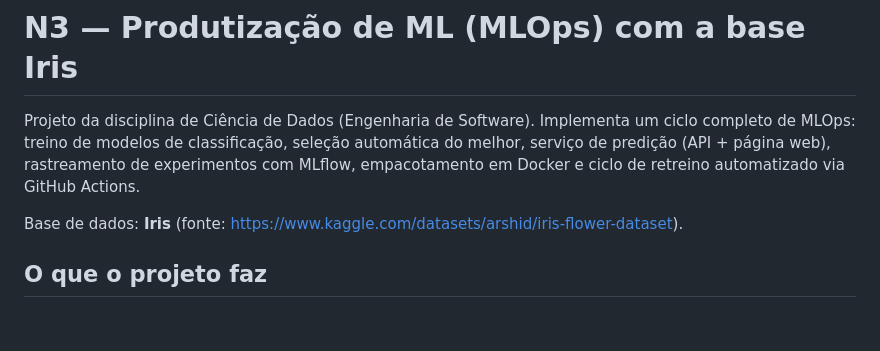
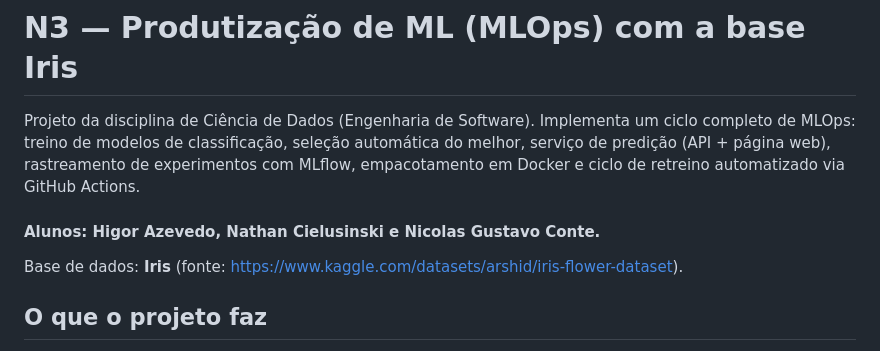
Before and after one commit to HigorAz/N3-Iris-MLOps, a Markdown page: README.md, the part around the change. GitHub-like rendering; blank space fills up the shorter version.

Commit message:
Update README with student names
Added student names to the README.

```diff
--- a/README.md
+++ b/README.md
@@ -4,6 +4,8 @@ Projeto da disciplina de Ciência de Dados (Engenharia de Software). Implementa
 completo de MLOps: treino de modelos de classificação, seleção automática do melhor,
 serviço de predição (API + página web), rastreamento de experimentos com MLflow,
 empacotamento em Docker e ciclo de retreino automatizado via GitHub Actions.
+
+#### Alunos: Higor Azevedo, Nathan Cielusinski e Nicolas Gustavo Conte.
 
 Base de dados: **Iris** (fonte: https://www.kaggle.com/datasets/arshid/iris-flower-dataset).
 
```
